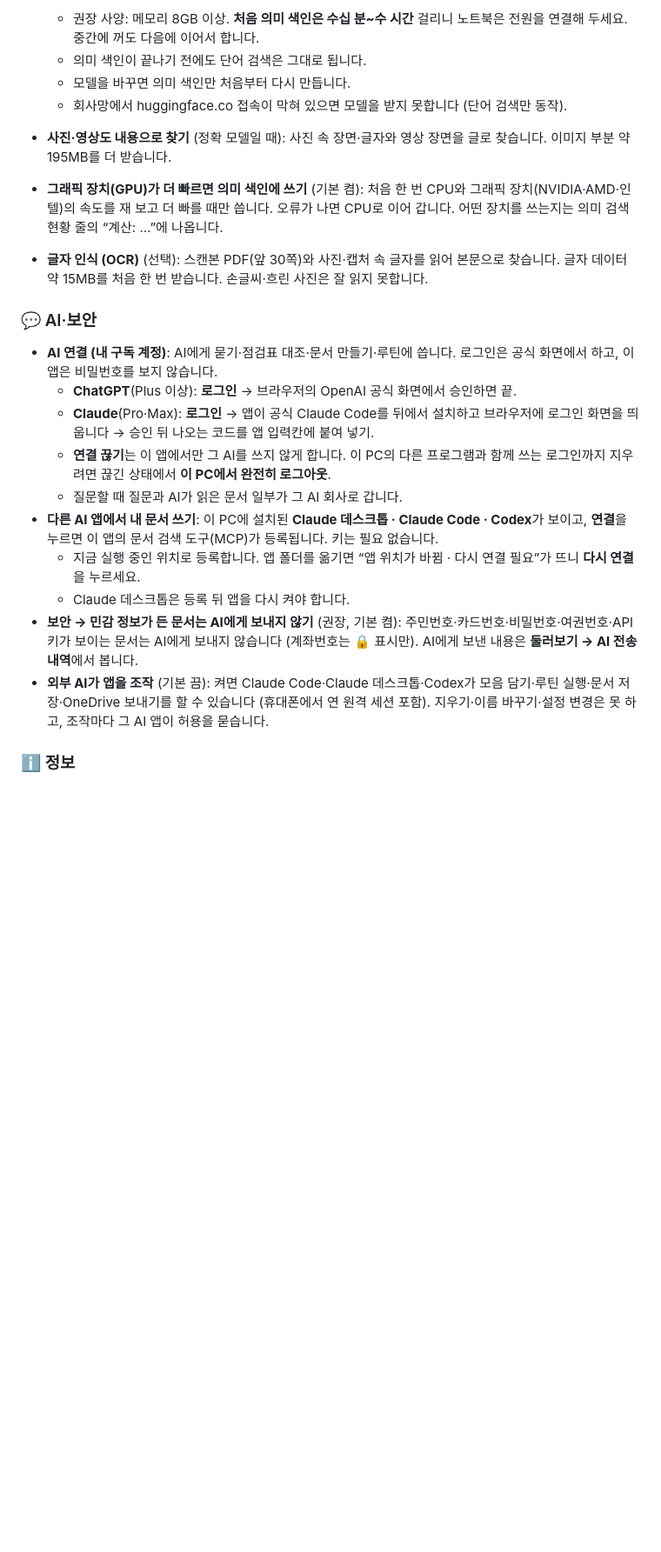
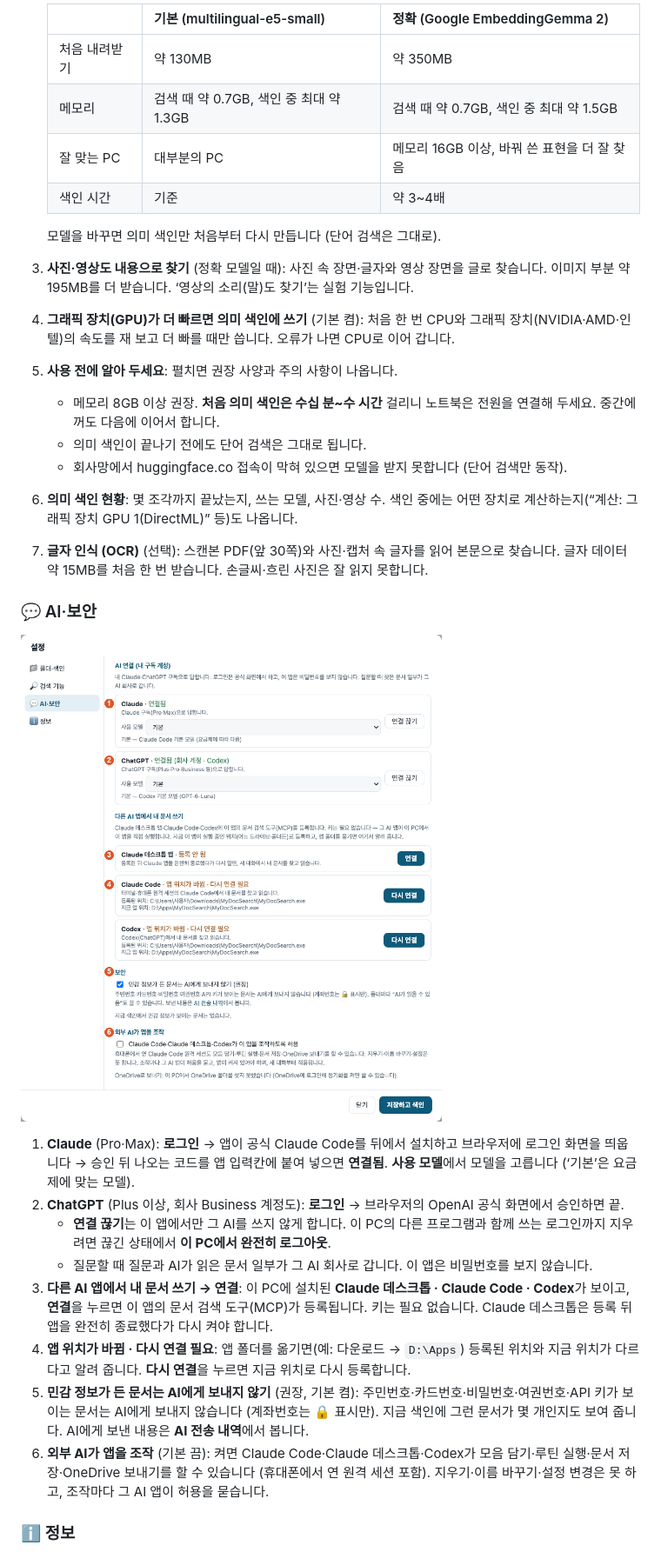
Before and after one commit to JinyoungPark/MyDocSearch, a Markdown page: README.md, the part around one of its changes. Shown at 87% size. Rendered like a GitHub page; pictures changed too: docs/settings-ai.png (added); blank space fills up the shorter version.

```diff
--- a/README.md
+++ b/README.md
@@ -159,27 +162,36 @@
 
-  - 권장 사양: 메모리 8GB 이상. **처음 의미 색인은 수십 분~수 시간** 걸리니 노트북은 전원을 연결해 두세요. 중간에 꺼도 다음에 이어서 합니다.
-  - 의미 색인이 끝나기 전에도 단어 검색은 그대로 됩니다.
-  - 모델을 바꾸면 의미 색인만 처음부터 다시 만듭니다.
-  - 회사망에서 huggingface.co 접속이 막혀 있으면 모델을 받지 못합니다 (단어 검색만 동작).
-- **사진·영상도 내용으로 찾기** (정확 모델일 때): 사진 속 장면·글자와 영상 장면을 글로 찾습니다. 이미지 부분 약 195MB를 더 받습니다.
-- **그래픽 장치(GPU)가 더 빠르면 의미 색인에 쓰기** (기본 켬): 처음 한 번 CPU와 그래픽 장치(NVIDIA·AMD·인텔)의 속도를 재 보고 더 빠를 때만 씁니다. 오류가 나면 CPU로 이어 갑니다.
-  어떤 장치를 쓰는지는 의미 검색 현황 줄의 “계산: …”에 나옵니다.
-- **글자 인식 (OCR)** (선택): 스캔본 PDF(앞 30쪽)와 사진·캡처 속 글자를 읽어 본문으로 찾습니다. 글자 데이터 약 15MB를 처음 한 번 받습니다. 손글씨·흐린 사진은 잘 읽지 못합니다.
+   | | 기본 (multilingual-e5-small) | 정확 (Google EmbeddingGemma 2) |
+   |---|---|---|
+   | 처음 내려받기 | 약 130MB | 약 350MB |
+   | 메모리 | 검색 때 약 0.7GB, 색인 중 최대 약 1.3GB | 검색 때 약 0.7GB, 색인 중 최대 약 1.5GB |
+   | 잘 맞는 PC | 대부분의 PC | 메모리 16GB 이상, 바꿔 쓴 표현을 더 잘 찾음 |
+   | 색인 시간 | 기준 | 약 3~4배 |
+
+   모델을 바꾸면 의미 색인만 처음부터 다시 만듭니다 (단어 검색은 그대로).
+3. **사진·영상도 내용으로 찾기** (정확 모델일 때): 사진 속 장면·글자와 영상 장면을 글로 찾습니다. 이미지 부분 약 195MB를 더 받습니다. ‘영상의 소리(말)도 찾기’는 실험 기능입니다.
+4. **그래픽 장치(GPU)가 더 빠르면 의미 색인에 쓰기** (기본 켬): 처음 한 번 CPU와 그래픽 장치(NVIDIA·AMD·인텔)의 속도를 재 보고 더 빠를 때만 씁니다. 오류가 나면 CPU로 이어 갑니다.
+5. **사용 전에 알아 두세요**: 펼치면 권장 사양과 주의 사항이 나옵니다.
+   - 메모리 8GB 이상 권장. **처음 의미 색인은 수십 분~수 시간** 걸리니 노트북은 전원을 연결해 두세요. 중간에 꺼도 다음에 이어서 합니다.
+   - 의미 색인이 끝나기 전에도 단어 검색은 그대로 됩니다.
+   - 회사망에서 huggingface.co 접속이 막혀 있으면 모델을 받지 못합니다 (단어 검색만 동작).
+6. **의미 색인 현황**: 몇 조각까지 끝났는지, 쓰는 모델, 사진·영상 수. 색인 중에는 어떤 장치로 계산하는지(“계산: 그래픽 장치 GPU 1(DirectML)” 등)도 나옵니다.
+7. **글자 인식 (OCR)** (선택): 스캔본 PDF(앞 30쪽)와 사진·캡처 속 글자를 읽어 본문으로 찾습니다. 글자 데이터 약 15MB를 처음 한 번 받습니다. 손글씨·흐린 사진은 잘 읽지 못합니다.
 
 ### 💬 AI·보안
 
-- **AI 연결 (내 구독 계정)**: AI에게 묻기·점검표 대조·문서 만들기·루틴에 씁니다. 로그인은 공식 화면에서 하고, 이 앱은 비밀번호를 보지 않습니다.
-  - **ChatGPT**(Plus 이상): **로그인** → 브라우저의 OpenAI 공식 화면에서 승인하면 끝.
-  - **Claude**(Pro·Max): **로그인** → 앱이 공식 Claude Code를 뒤에서 설치하고 브라우저에 로그인 화면을 띄웁니다 → 승인 뒤 나오는 코드를 앱 입력칸에 붙여 넣기.
-  - **연결 끊기**는 이 앱에서만 그 AI를 쓰지 않게 합니다. 이 PC의 다른 프로그램과 함께 쓰는 로그인까지 지우려면 끊긴 상태에서 **이 PC에서 완전히 로그아웃**.
-  - 질문할 때 질문과 AI가 읽은 문서 일부가 그 AI 회사로 갑니다.
-- **다른 AI 앱에서 내 문서 쓰기**: 이 PC에 설치된 **Claude 데스크톱 · Claude Code · Codex**가 보이고, **연결**을 누르면 이 앱의 문서 검색 도구(MCP)가 등록됩니다. 키는 필요 없습니다.
-  - 지금 실행 중인 위치로 등록합니다. 앱 폴더를 옮기면 “앱 위치가 바뀜 · 다시 연결 필요”가 뜨니 **다시 연결**을 누르세요.
-  - Claude 데스크톱은 등록 뒤 앱을 다시 켜야 합니다.
-- **보안 → 민감 정보가 든 문서는 AI에게 보내지 않기** (권장, 기본 켬): 주민번호·카드번호·비밀번호·여권번호·API 키가 보이는 문서는 AI에게 보내지 않습니다 (계좌번호는 🔒 표시만).
-  AI에게 보낸 내용은 **둘러보기 → AI 전송 내역**에서 봅니다.
-- **외부 AI가 앱을 조작** (기본 끔): 켜면 Claude Code·Claude 데스크톱·Codex가 모음 담기·루틴 실행·문서 저장·OneDrive 보내기를 할 수 있습니다 (휴대폰에서 연 원격 세션 포함).
-  지우기·이름 바꾸기·설정 변경은 못 하고, 조작마다 그 AI 앱이 허용을 묻습니다.
+![설정 — AI·보안](docs/settings-ai.png)
+
+1. **Claude** (Pro·Max): **로그인** → 앱이 공식 Claude Code를 뒤에서 설치하고 브라우저에 로그인 화면을 띄웁니다 → 승인 뒤 나오는 코드를 앱 입력칸에 붙여 넣으면 **연결됨**.
+   **사용 모델**에서 모델을 고릅니다 (‘기본’은 요금제에 맞는 모델).
+2. **ChatGPT** (Plus 이상, 회사 Business 계정도): **로그인** → 브라우저의 OpenAI 공식 화면에서 승인하면 끝.
+   - **연결 끊기**는 이 앱에서만 그 AI를 쓰지 않게 합니다. 이 PC의 다른 프로그램과 함께 쓰는 로그인까지 지우려면 끊긴 상태에서 **이 PC에서 완전히 로그아웃**.
+   - 질문할 때 질문과 AI가 읽은 문서 일부가 그 AI 회사로 갑니다. 이 앱은 비밀번호를 보지 않습니다.
+3. **다른 AI 앱에서 내 문서 쓰기 → 연결**: 이 PC에 설치된 **Claude 데스크톱 · Claude Code · Codex**가 보이고, **연결**을 누르면 이 앱의 문서 검색 도구(MCP)가 등록됩니다. 키는 필요 없습니다.
+   Claude 데스크톱은 등록 뒤 앱을 완전히 종료했다가 다시 켜야 합니다.
+4. **앱 위치가 바뀜 · 다시 연결 필요**: 앱 폴더를 옮기면(예: 다운로드 → `D:\Apps`) 등록된 위치와 지금 위치가 다르다고 알려 줍니다. **다시 연결**을 누르면 지금 위치로 다시 등록합니다.
+5. **민감 정보가 든 문서는 AI에게 보내지 않기** (권장, 기본 켬): 주민번호·카드번호·비밀번호·여권번호·API 키가 보이는 문서는 AI에게 보내지 않습니다 (계좌번호는 🔒 표시만). 지금 색인에 그런 문서가 몇 개인지도 보여 줍니다. AI에게 보낸 내용은 **AI 전송 내역**에서 봅니다.
+6. **외부 AI가 앱을 조작** (기본 끔): 켜면 Claude Code·Claude 데스크톱·Codex가 모음 담기·루틴 실행·문서 저장·OneDrive 보내기를 할 수 있습니다 (휴대폰에서 연 원격 세션 포함).
+   지우기·이름 바꾸기·설정 변경은 못 하고, 조작마다 그 AI 앱이 허용을 묻습니다.
 
 ### ℹ️ 정보
 
```
Also changed, not shown: other parts of README.md (+23 -18 lines), docs/settings-about.png (added), docs/settings-folders.png (added), docs/settings-search.png (added).
